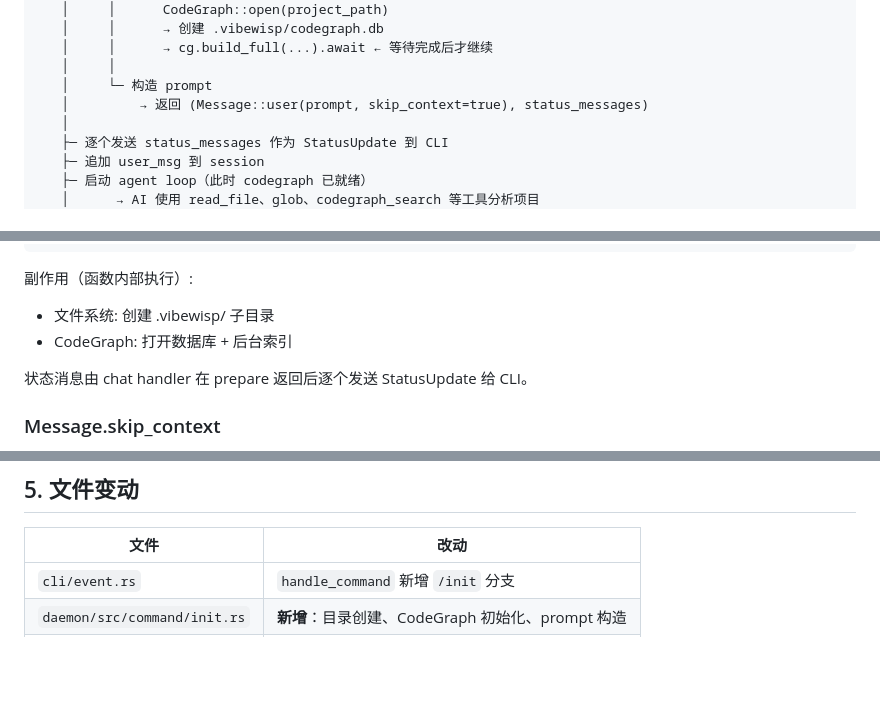
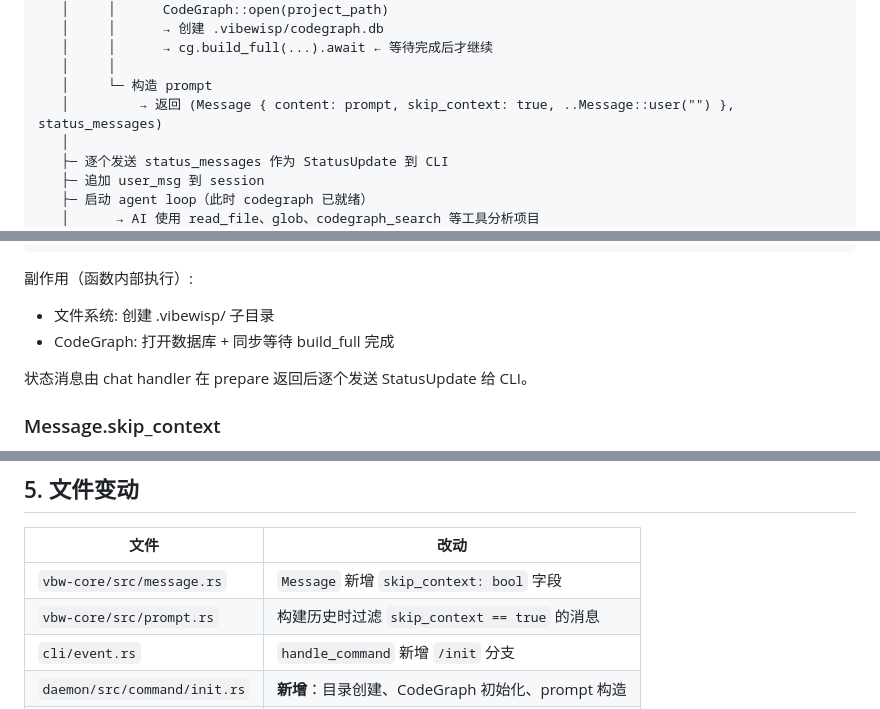
Before and after one commit to laonger/visp, a Markdown page: docs/design/vibewisp-design-init.md, 3 parts joined by grey strips. GitHub-like rendering; blank space fills up the shorter version.

Commit message:
docs: fix file changes table, sync codegraph description, clarify Message construction

```diff
--- a/docs/design/vibewisp-design-init.md
+++ b/docs/design/vibewisp-design-init.md
@@ -35,7 +35,7 @@ Daemon (service.rs, chat handler):
    │     │      → cg.build_full(...).await ← 等待完成后才继续
    │     │
    │     └─ 构造 prompt
-   │         → 返回 (Message::user(prompt, skip_context=true), status_messages)
+   │         → 返回 (Message { content: prompt, skip_context: true, ..Message::user("") }, status_messages)
    │
    ├─ 逐个发送 status_messages 作为 StatusUpdate 到 CLI
    ├─ 追加 user_msg 到 session
@@ -63,7 +63,7 @@ Daemon (service.rs, chat handler):
 
 副作用（函数内部执行）:
 - 文件系统: 创建 .vibewisp/ 子目录
-- CodeGraph: 打开数据库 + 后台索引
+- CodeGraph: 打开数据库 + 同步等待 build_full 完成
 
 状态消息由 chat handler 在 prepare 返回后逐个发送 StatusUpdate 给 CLI。
 
@@ -147,6 +147,8 @@ AGENTS.md 格式要求:
 
 | 文件 | 改动 |
 |------|------|
+| `vbw-core/src/message.rs` | `Message` 新增 `skip_context: bool` 字段 |
+| `vbw-core/src/prompt.rs` | 构建历史时过滤 `skip_context == true` 的消息 |
 | `cli/event.rs` | `handle_command` 新增 `/init` 分支 |
 | `daemon/src/command/init.rs` | **新增**：目录创建、CodeGraph 初始化、prompt 构造 |
 | `daemon/src/command/mod.rs` | **新增**：模块声明 |
```
